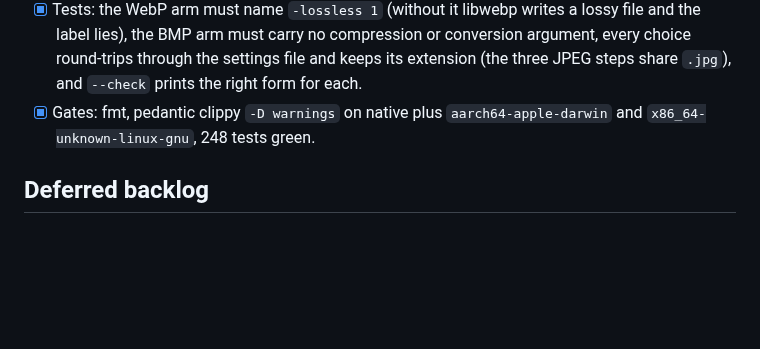
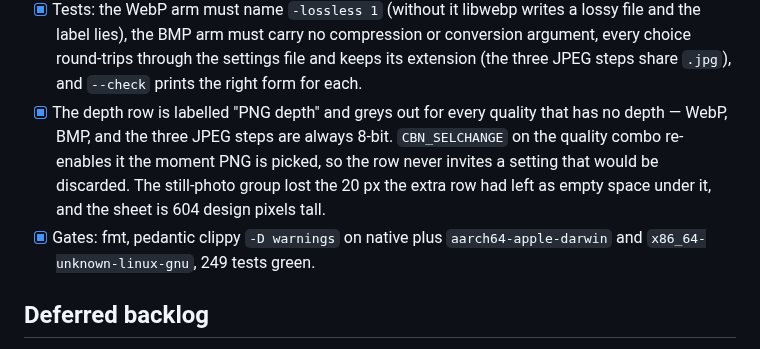
Before and after one commit to Eric-Lautanen/screencapture, a Markdown page: ROADMAP.md, the part around the change. Drawn GitHub-style; blank space fills up the shorter version.

```diff
--- a/ROADMAP.md
+++ b/ROADMAP.md
@@ -1497,8 +1497,14 @@ Plan of record, in build order. Every session ends with
   conversion argument, every choice round-trips through the settings file
   and keeps its extension (the three JPEG steps share `.jpg`), and `--check`
   prints the right form for each.
+- [x] The depth row is labelled "PNG depth" and greys out for every quality
+  that has no depth — WebP, BMP, and the three JPEG steps are always 8-bit.
+  `CBN_SELCHANGE` on the quality combo re-enables it the moment PNG is
+  picked, so the row never invites a setting that would be discarded. The
+  still-photo group lost the 20 px the extra row had left as empty space
+  under it, and the sheet is 604 design pixels tall.
 - [x] Gates: fmt, pedantic clippy `-D warnings` on native plus
-  `aarch64-apple-darwin` and `x86_64-unknown-linux-gnu`, 248 tests green.
+  `aarch64-apple-darwin` and `x86_64-unknown-linux-gnu`, 249 tests green.
 
 ## Deferred backlog
 
```
Also changed, not shown: README.md (+2 -1 lines), assets/settings-window.png, 5 other files.
